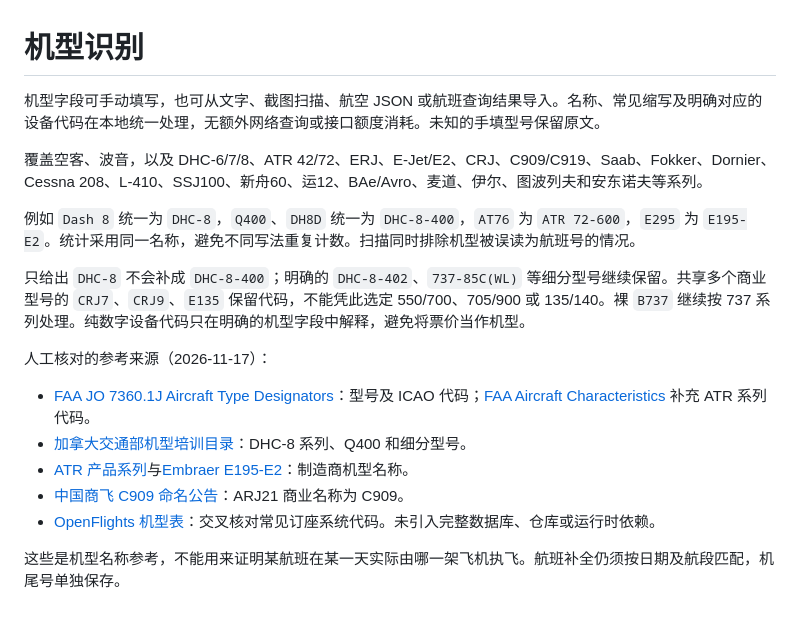
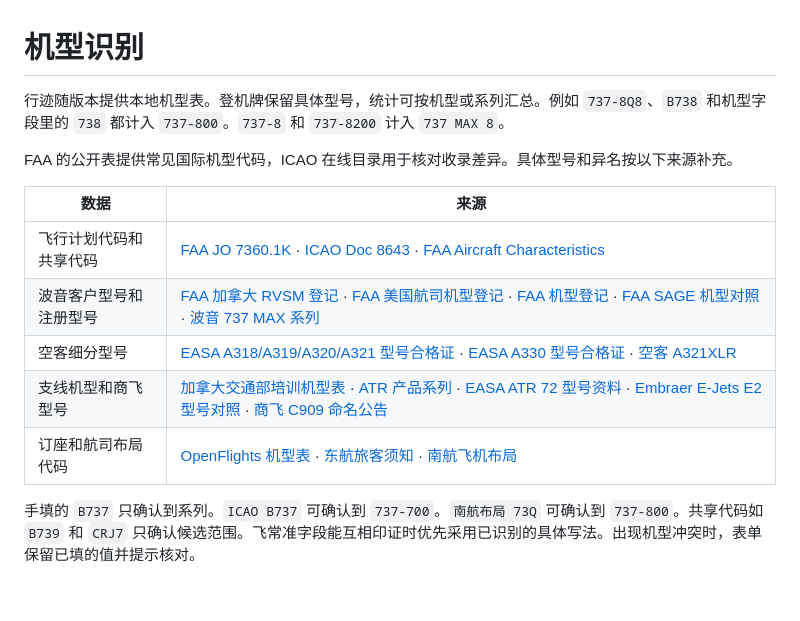
Before and after one commit to YuanzeSun/Xingji, a Markdown page: docs/aircraft.md, the part around the change. Drawn GitHub-style.

Commit message:
Normalize aircraft statistics using verified model families

```diff
--- a/docs/aircraft.md
+++ b/docs/aircraft.md
@@ -1,19 +1,15 @@
 # 机型识别
 
-机型字段可手动填写，也可从文字、截图扫描、航空 JSON 或航班查询结果导入。名称、常见缩写及明确对应的设备代码在本地统一处理，无额外网络查询或接口额度消耗。未知的手填型号保留原文。
+行迹随版本提供本地机型表。登机牌保留具体型号，统计可按机型或系列汇总。例如 `737-8Q8`、`B738` 和机型字段里的 `738` 都计入 `737-800`。`737-8` 和 `737-8200` 计入 `737 MAX 8`。
 
-覆盖空客、波音，以及 DHC-6/7/8、ATR 42/72、ERJ、E-Jet/E2、CRJ、C909/C919、Saab、Fokker、Dornier、Cessna 208、L-410、SSJ100、新舟60、运12、BAe/Avro、麦道、伊尔、图波列夫和安东诺夫等系列。
+FAA 的公开表提供常见国际机型代码，ICAO 在线目录用于核对收录差异。具体型号和异名按以下来源补充。
 
-例如 `Dash 8` 统一为 `DHC-8`，`Q400`、`DH8D` 统一为 `DHC-8-400`，`AT76` 为 `ATR 72-600`，`E295` 为 `E195-E2`。统计采用同一名称，避免不同写法重复计数。扫描同时排除机型被误读为航班号的情况。
+| 数据 | 来源 |
+| --- | --- |
+| 飞行计划代码和共享代码 | [FAA JO 7360.1K](https://www.faa.gov/documentLibrary/media/Order/FAA_Order_JO_7360.1K_Aircraft_Type_Designators.pdf) · [ICAO Doc 8643](https://www.icao.int/operational-safety/doc-8643-aircraft-type-designators/search) · [FAA Aircraft Characteristics](https://www.faa.gov/air_traffic/publications/media/aircraft_characteristics.pdf) |
+| 波音客户型号和注册型号 | [FAA 加拿大 RVSM 登记](https://www.faa.gov/sites/faa.gov/files/2026-02/NAARMO_Canada_RVSM_Approvals.pdf) · [FAA 美国航司机型登记](https://www.faa.gov/sites/faa.gov/files/2023-08/NAARMO_US_Commercial_RVSM_Approvals_Part_121_Section_3.pdf) · [FAA 机型登记](https://registry.faa.gov/aircraftinquiry/Search/MakeModelInquiry) · [FAA SAGE 机型对照](https://www.faa.gov/sites/faa.gov/files/about/office_org/headquarters_offices/apl/FAA-EE-2005-01_SAGE-Technical-Manual.pdf) · [波音 737 MAX 系列](https://www.boeing.com/737-9-updates) |
+| 空客细分型号 | [EASA A318/A319/A320/A321 型号合格证](https://www.easa.europa.eu/en/downloads/16507/en) · [EASA A330 型号合格证](https://www.easa.europa.eu/en/downloads/7518/en) · [空客 A321XLR](https://www.aircraft.airbus.com/en/aircraft/a320-family/a321xlr) |
+| 支线机型和商飞型号 | [加拿大交通部培训机型表](https://tc.canada.ca/en/aviation/licensing-aircraft-maintenance-engineers-ames/approved-aircraft-type-maintenance-training) · [ATR 产品系列](https://www.atr-aircraft.com/regional-mobility/regional-aircraft/) · [EASA ATR 72 型号资料](https://www.easa.europa.eu/en/downloads/7358/en) · [Embraer E-Jets E2 型号对照](https://www.embraer.com/media/vmsjxvk5/e-jets-e2_apm_e-jetse2.pdf) · [商飞 C909 命名公告](https://english.comac.cc/news/latest/202411/20/t20241120_7396558.shtml) |
+| 订座和航司布局代码 | [OpenFlights 机型表](https://openflights.org/data#plane) · [东航旅客须知](https://eb.ceair.com/activity/travellernotice/app/index.html) · [南航飞机布局](https://www.csair.com/hk/zh/tourguide/flight_service/cabin_layout/boyin/) |
 
-只给出 `DHC-8` 不会补成 `DHC-8-400`；明确的 `DHC-8-402`、`737-85C(WL)` 等细分型号继续保留。共享多个商业型号的 `CRJ7`、`CRJ9`、`E135` 保留代码，不能凭此选定 550/700、705/900 或 135/140。裸 `B737` 继续按 737 系列处理。纯数字设备代码只在明确的机型字段中解释，避免将票价当作机型。
-
-人工核对的参考来源（2026-11-17）：
-
-- [FAA JO 7360.1J Aircraft Type Designators](https://www.faa.gov/documentLibrary/media/Order/2024-04-29_FAA_Order_JO_7360.1J_Aircraft_Type_Designators--post.pdf)：型号及 ICAO 代码；[FAA Aircraft Characteristics](https://www.faa.gov/air_traffic/publications/media/aircraft_characteristics.pdf) 补充 ATR 系列代码。
-- [加拿大交通部机型培训目录](https://tc.canada.ca/en/aviation/licensing-aircraft-maintenance-engineers-ames/approved-aircraft-type-maintenance-training)：DHC-8 系列、Q400 和细分型号。
-- [ATR 产品系列](https://www.atr-aircraft.com/regional-mobility/regional-aircraft/)与[Embraer E195-E2](https://www.embraer.com/e-jets-e2/e195e2/en)：制造商机型名称。
-- [中国商飞 C909 命名公告](https://english.comac.cc/news/latest/202411/20/t20241120_7396558.shtml)：ARJ21 商业名称为 C909。
-- [OpenFlights 机型表](https://github.com/jpatokal/openflights/blob/master/data/planes.dat)：交叉核对常见订座系统代码。未引入完整数据库、仓库或运行时依赖。
-
-这些是机型名称参考，不能用来证明某航班在某一天实际由哪一架飞机执飞。航班补全仍须按日期及航段匹配，机尾号单独保存。
+手填的 `B737` 只确认到系列。`ICAO B737` 可确认到 `737-700`。`南航布局 73Q` 可确认到 `737-800`。共享代码如 `B739` 和 `CRJ7` 只确认候选范围。飞常准字段能互相印证时优先采用已识别的具体写法。出现机型冲突时，表单保留已填的值并提示核对。
```
Also changed, not shown: docs/images/statistics.jpg, 11 other files.
